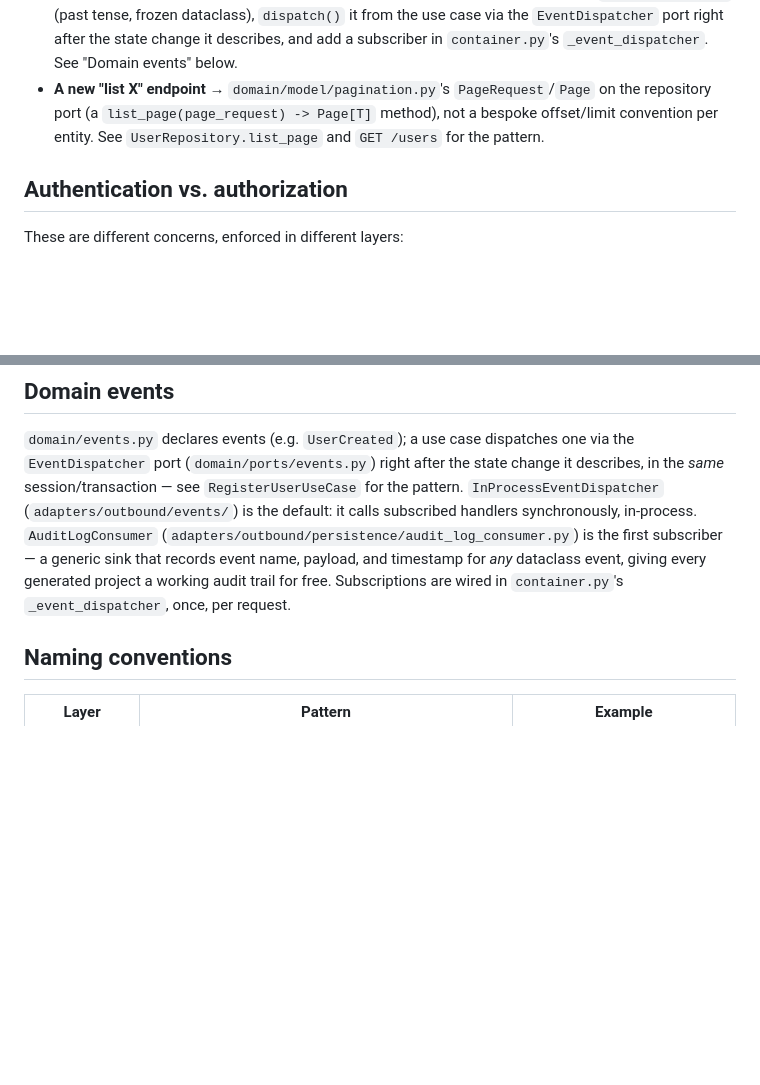
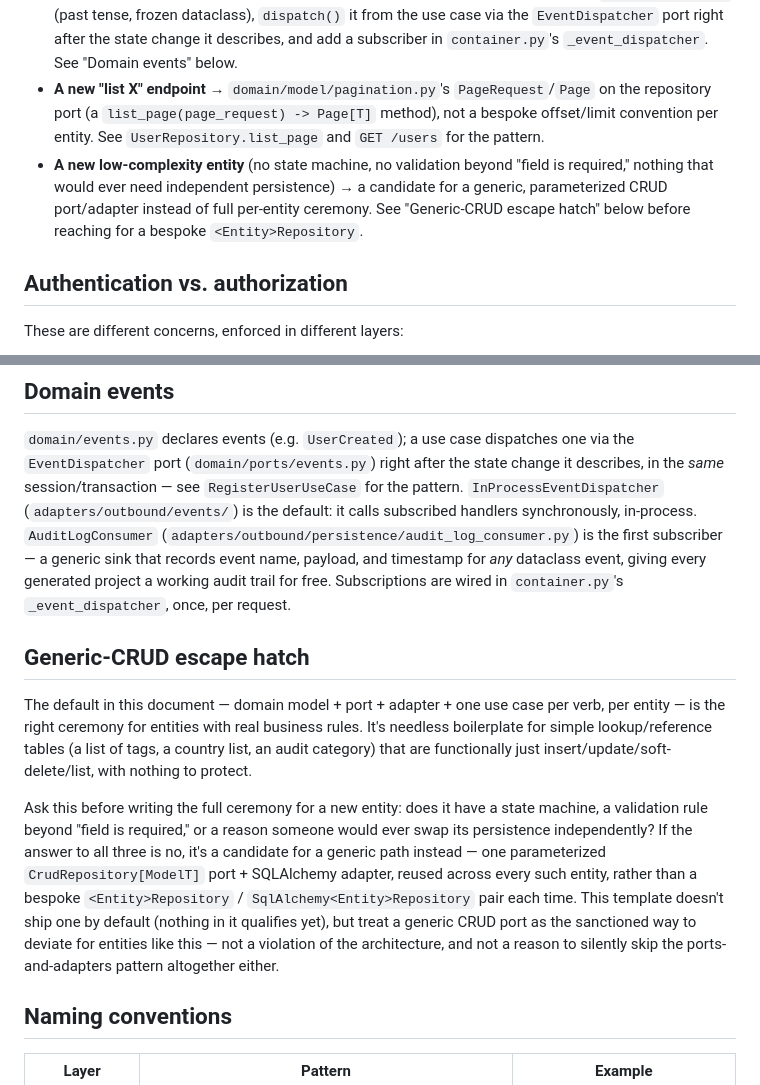
Before and after one commit to Plazas87/python-web-template, a Markdown page: template/AGENTS.md, 2 parts joined by grey strips. Drawn GitHub-style; blank space fills up the shorter version.

Commit message:
Document the generic-CRUD escape hatch for low-complexity entities (#9)
As written, the architecture implied uniform per-entity ceremony (domain
model + port + adapter + one use case per verb) for every table,
including ones with no real invariant to protect (simple lookup/reference
data) — a lot of boilerplate for tables that are functionally just
insert/update/soft-delete/list, with no guidance on when it's fine to
deviate. Projects were left to silently choose between boilerplate
everywhere or quietly breaking the architecture's own conventions.

Adds a decision-tree entry and a "Generic-CRUD escape hatch" section to
AGENTS.md with an explicit criterion (state machine? validation beyond
"field is required"? a reason to swap persistence independently?) and
names the sanctioned alternative — one generic, parameterized
CrudRepository port + adapter reused across every entity that doesn't
need the full ceremony.

Documentation only, scoped deliberately: no entity in this template
qualifies for the generic path yet, so no code ships for it here.

Co-authored-by: Andres Plazas <apr@certainly.com>
Co-authored-by: Claude Sonnet 5 <noreply@anthropic.com>

```diff
--- a/template/AGENTS.md
+++ b/template/AGENTS.md
@@ -40,6 +40,7 @@ ABC; the application layer imports only the ABC.
 - **Something that runs outside the request/response cycle** (on a schedule, or some time after X) → a job function in `adapters/inbound/scheduler/jobs.py`, registered with the `AsyncIOScheduler` in `main.py`'s `lifespan`. See "Background jobs" below.
 - **A new domain event, or something that should react to one** → define the event in `domain/events.py` (past tense, frozen dataclass), `dispatch()` it from the use case via the `EventDispatcher` port right after the state change it describes, and add a subscriber in `container.py`'s `_event_dispatcher`. See "Domain events" below.
 - **A new "list X" endpoint** → `domain/model/pagination.py`'s `PageRequest`/`Page` on the repository port (a `list_page(page_request) -> Page[T]` method), not a bespoke offset/limit convention per entity. See `UserRepository.list_page` and `GET /users` for the pattern.
+- **A new low-complexity entity** (no state machine, no validation beyond "field is required," nothing that would ever need independent persistence) → a candidate for a generic, parameterized CRUD port/adapter instead of full per-entity ceremony. See "Generic-CRUD escape hatch" below before reaching for a bespoke `<Entity>Repository`.
 
 ## Authentication vs. authorization
 
@@ -78,6 +79,24 @@ subscribed handlers synchronously, in-process. `AuditLogConsumer`
 sink that records event name, payload, and timestamp for *any* dataclass event, giving every
 generated project a working audit trail for free. Subscriptions are wired in `container.py`'s
 `_event_dispatcher`, once, per request.
+
+## Generic-CRUD escape hatch
+
+The default in this document — domain model + port + adapter + one use case per verb, per
+entity — is the right ceremony for entities with real business rules. It's needless
+boilerplate for simple lookup/reference tables (a list of tags, a country list, an audit
+category) that are functionally just insert/update/soft-delete/list, with nothing to
+protect.
+
+Ask this before writing the full ceremony for a new entity: does it have a state machine, a
+validation rule beyond "field is required," or a reason someone would ever swap its
+persistence independently? If the answer to all three is no, it's a candidate for a generic
+path instead — one parameterized `CrudRepository[ModelT]` port + SQLAlchemy adapter, reused
+across every such entity, rather than a bespoke `<Entity>Repository` /
+`SqlAlchemy<Entity>Repository` pair each time. This template doesn't ship one by default
+(nothing in it qualifies yet), but treat a generic CRUD port as the sanctioned way to
+deviate for entities like this — not a violation of the architecture, and not a reason to
+silently skip the ports-and-adapters pattern altogether either.
 
 ## Naming conventions
 
```
